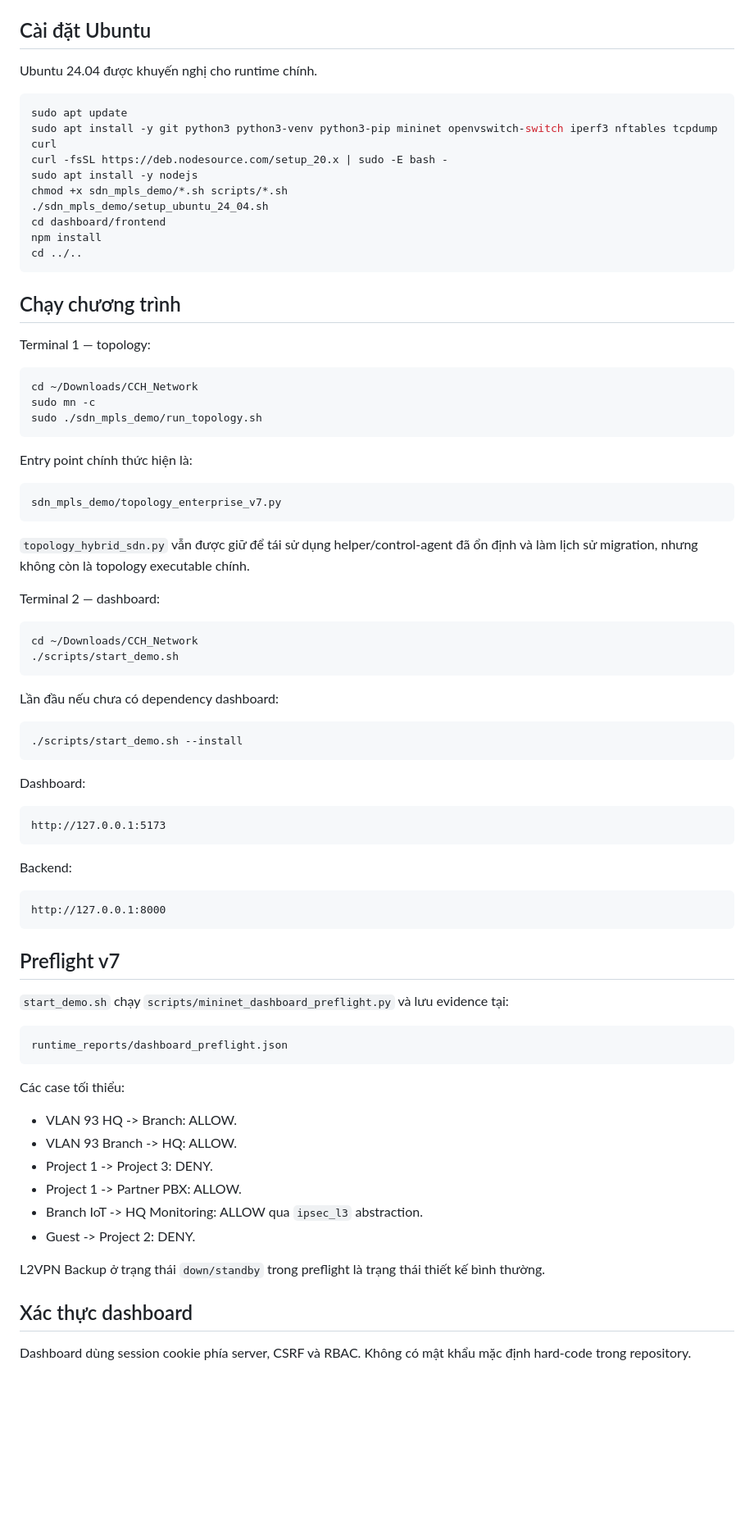
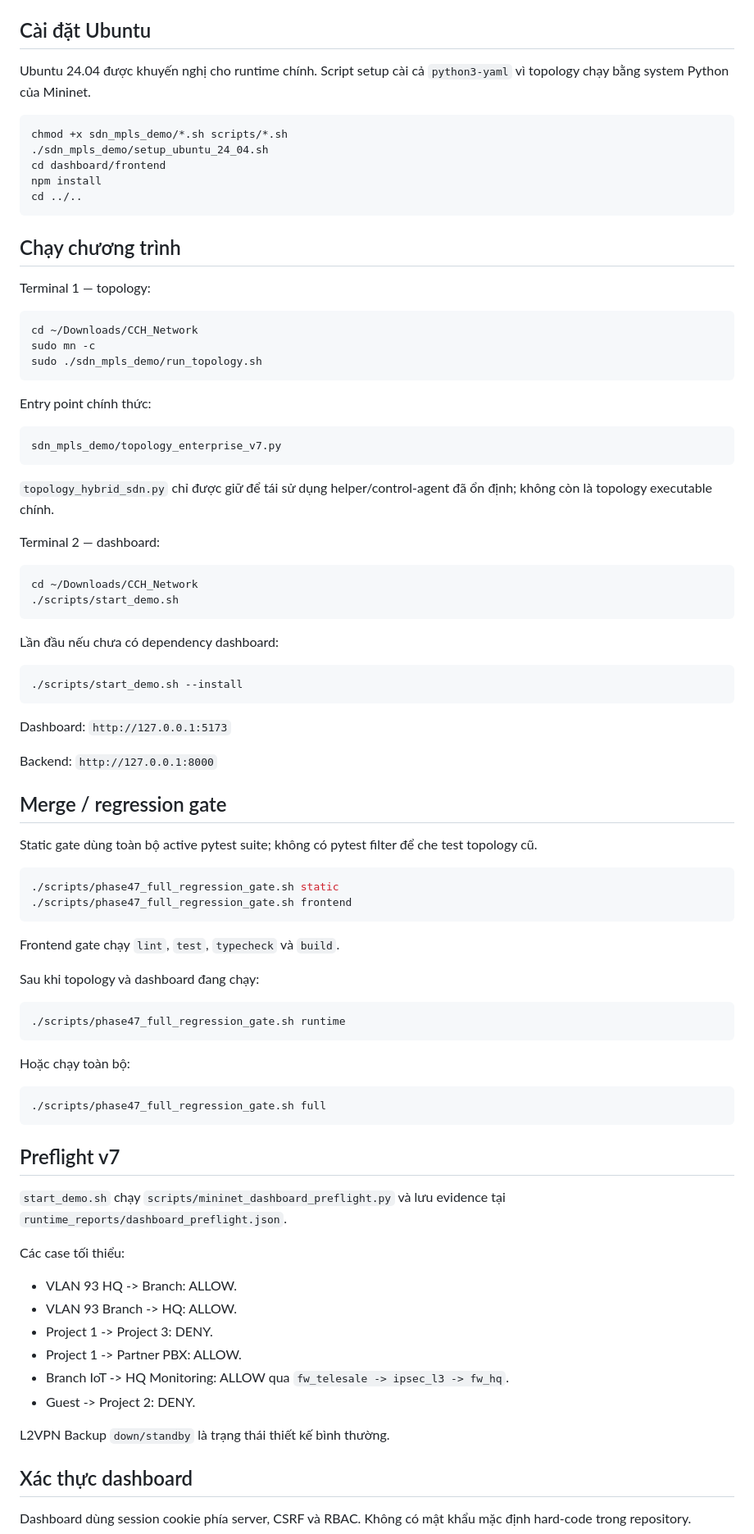
Before and after one commit to manhhuy795/CCH_Network, a Markdown page: README.md, the part around one of its changes. Shown at 82% size. Rendered like a GitHub page; blank space fills up the shorter version.

Commit message:
docs: align README with enterprise v7 merge contract

````diff
--- a/README.md
+++ b/README.md
@@ -157,13 +176,9 @@ CE bridges, L2VPN bridges, firewall namespaces, `ipsec_l3` và Internet/Partner
 
 ## Cài đặt Ubuntu
 
-Ubuntu 24.04 được khuyến nghị cho runtime chính.
+Ubuntu 24.04 được khuyến nghị cho runtime chính. Script setup cài cả `python3-yaml` vì topology chạy bằng system Python của Mininet.
 
 ```bash
-sudo apt update
-sudo apt install -y git python3 python3-venv python3-pip mininet openvswitch-switch iperf3 nftables tcpdump curl
-curl -fsSL https://deb.nodesource.com/setup_20.x | sudo -E bash -
-sudo apt install -y nodejs
 chmod +x sdn_mpls_demo/*.sh scripts/*.sh
 ./sdn_mpls_demo/setup_ubuntu_24_04.sh
 cd dashboard/frontend
@@ -181,13 +196,13 @@ sudo mn -c
 sudo ./sdn_mpls_demo/run_topology.sh
 ```
 
-Entry point chính thức hiện là:
+Entry point chính thức:
 
 ```text
 sdn_mpls_demo/topology_enterprise_v7.py
 ```
 
-`topology_hybrid_sdn.py` vẫn được giữ để tái sử dụng helper/control-agent đã ổn định và làm lịch sử migration, nhưng không còn là topology executable chính.
+`topology_hybrid_sdn.py` chỉ được giữ để tái sử dụng helper/control-agent đã ổn định; không còn là topology executable chính.
 
 Terminal 2 — dashboard:
 
@@ -202,25 +217,36 @@ Lần đầu nếu chưa có dependency dashboard:
 ./scripts/start_demo.sh --install
 ```
 
-Dashboard:
+Dashboard: `http://127.0.0.1:5173`
 
-```text
-http://127.0.0.1:5173
+Backend: `http://127.0.0.1:8000`
+
+## Merge / regression gate
+
+Static gate dùng toàn bộ active pytest suite; không có pytest filter để che test topology cũ.
+
+```bash
+./scripts/phase47_full_regression_gate.sh static
+./scripts/phase47_full_regression_gate.sh frontend
 ```
 
-Backend:
+Frontend gate chạy `lint`, `test`, `typecheck` và `build`.
 
-```text
-http://127.0.0.1:8000
+Sau khi topology và dashboard đang chạy:
+
+```bash
+./scripts/phase47_full_regression_gate.sh runtime
+```
+
+Hoặc chạy toàn bộ:
+
+```bash
+./scripts/phase47_full_regression_gate.sh full
 ```
 
 ## Preflight v7
 
-`start_demo.sh` chạy `scripts/mininet_dashboard_preflight.py` và lưu evidence tại:
-
-```text
-runtime_reports/dashboard_preflight.json
-```
+`start_demo.sh` chạy `scripts/mininet_dashboard_preflight.py` và lưu evidence tại `runtime_reports/dashboard_preflight.json`.
 
 Các case tối thiểu:
 
@@ -228,10 +254,10 @@ Các case tối thiểu:
 - VLAN 93 Branch -> HQ: ALLOW.
 - Project 1 -> Project 3: DENY.
 - Project 1 -> Partner PBX: ALLOW.
-- Branch IoT -> HQ Monitoring: ALLOW qua `ipsec_l3` abstraction.
+- Branch IoT -> HQ Monitoring: ALLOW qua `fw_telesale -> ipsec_l3 -> fw_hq`.
 - Guest -> Project 2: DENY.
 
-L2VPN Backup ở trạng thái `down/standby` trong preflight là trạng thái thiết kế bình thường.
+L2VPN Backup `down/standby` là trạng thái thiết kế bình thường.
 
 ## Xác thực dashboard
 
````
Also changed, not shown: other parts of README.md (+34 -19 lines).
